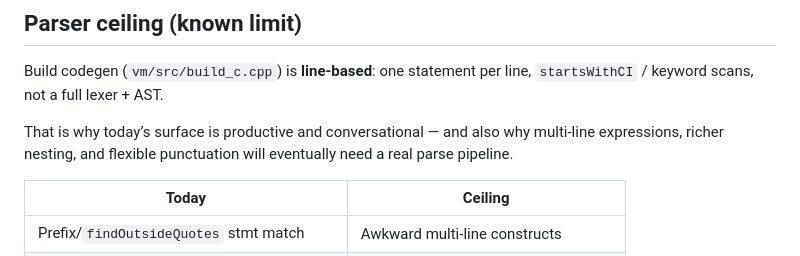
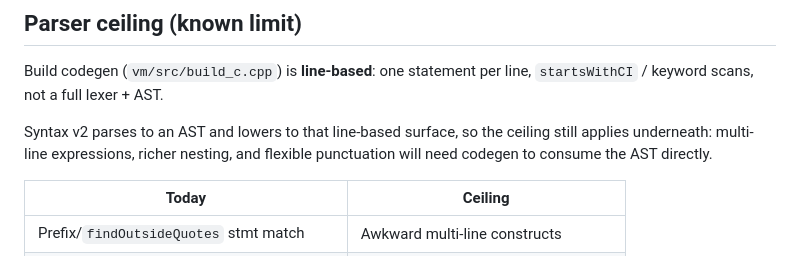
Before and after one commit to jijihohococo/LukeLang, a Markdown page: docs/BUILD_MODE.md, the part around the change. Drawn GitHub-style.

Commit message:
docs: correct the parser-ceiling note for syntax v2
The note said today's surface is "productive and conversational" and argued
the ceiling would eventually need a real parse pipeline. Syntax v2 already
parses to an AST and lowers onto the line-based surface, so the ceiling now
argues for codegen consuming that AST directly.

Co-authored-by: Lucas D Marshall <lucasdmarshall@users.noreply.github.com>

```diff
--- a/docs/BUILD_MODE.md
+++ b/docs/BUILD_MODE.md
@@ -312,7 +312,7 @@ That split is how Luke can feel like Python and weigh like Rust.
 
 Build codegen (`vm/src/build_c.cpp`) is **line-based**: one statement per line, `startsWithCI` / keyword scans, not a full lexer + AST.
 
-That is why today’s surface is productive and conversational — and also why multi-line expressions, richer nesting, and flexible punctuation will eventually need a real parse pipeline.
+Syntax v2 parses to an AST and lowers to that line-based surface, so the ceiling still applies underneath: multi-line expressions, richer nesting, and flexible punctuation will need codegen to consume the AST directly.
 
 | Today | Ceiling |
 | --- | --- |
```
